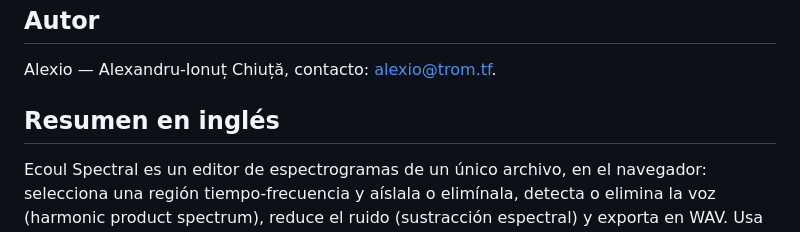
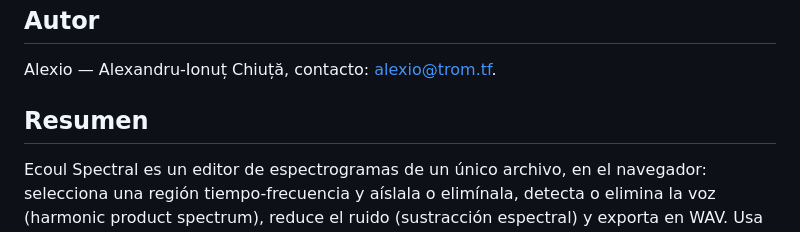
Before and after one commit to chiuta/EcoulSpectral, a Markdown page: README.es.md, the part around the change. Rendered like a GitHub page.

```diff
--- a/README.es.md
+++ b/README.es.md
@@ -88,7 +88,7 @@ MIT para el código y la estructura de la aplicación — véase el archivo `LIC
 
 Alexio — Alexandru-Ionuț Chiuță, contacto: alexio@trom.tf.
 
-## Resumen en inglés
+## Resumen
 
 Ecoul Spectral es un editor de espectrogramas de un único archivo, en el navegador: selecciona una región tiempo-frecuencia y aíslala o elimínala, detecta o elimina la voz (harmonic product spectrum), reduce el ruido (sustracción espectral) y exporta en WAV. Usa procesamiento de señal clásico, no un modelo de IA entrenado. El audio nunca sale del navegador; solo los ajustes se guardan en localStorage. Interfaz en 8 idiomas. Licencia: MIT.
 
```
